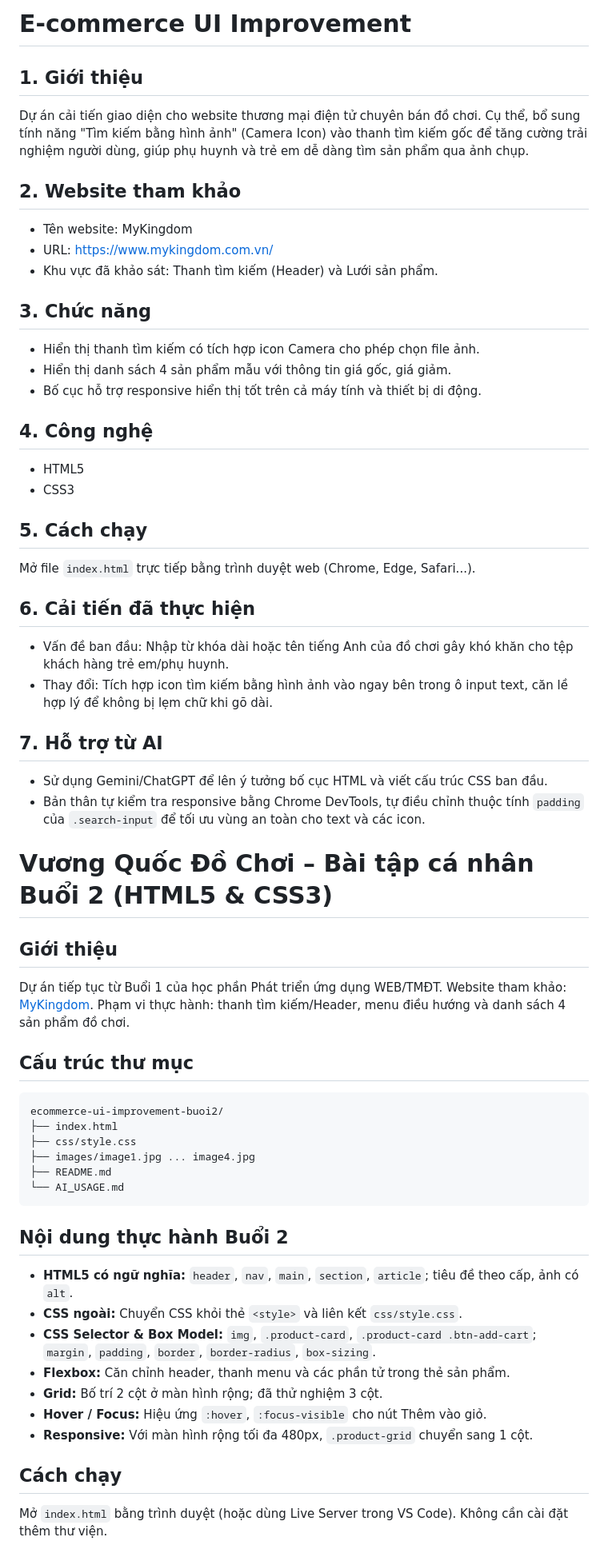
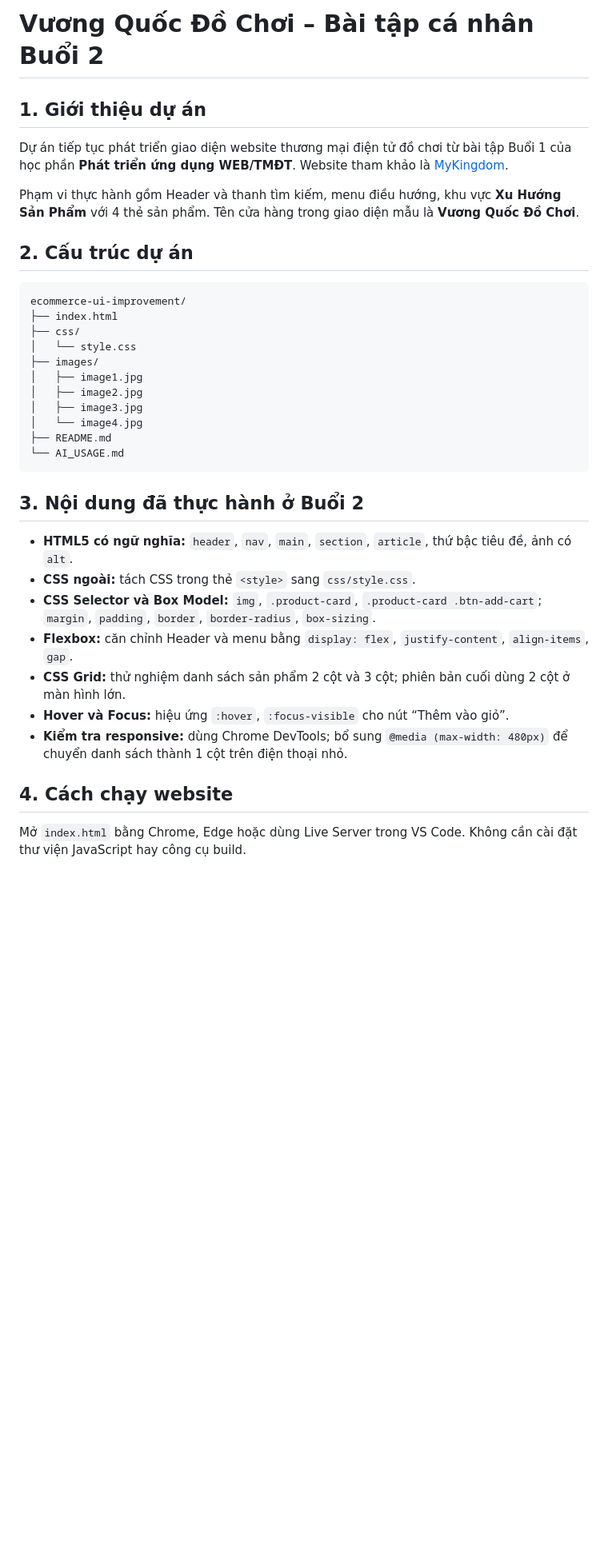
Before and after one commit to han060414/ecommerce-ui-improvement, a Markdown page: README.md, the part around one of its changes. Shown at 80% size. GitHub-like rendering; blank space fills up the shorter version.

Commit message:
Consolidate README and clarify Buoi 2 scope

````diff
--- a/README.md
+++ b/README.md
@@ -1,56 +1,34 @@
-# E-commerce UI Improvement
+# Vương Quốc Đồ Chơi – Bài tập cá nhân Buổi 2
 
-## 1. Giới thiệu
-Dự án cải tiến giao diện cho website thương mại điện tử chuyên bán đồ chơi. Cụ thể, bổ sung tính năng "Tìm kiếm bằng hình ảnh" (Camera Icon) vào thanh tìm kiếm gốc để tăng cường trải nghiệm người dùng, giúp phụ huynh và trẻ em dễ dàng tìm sản phẩm qua ảnh chụp.
+## 1. Giới thiệu dự án
+Dự án tiếp tục phát triển giao diện website thương mại điện tử đồ chơi từ bài tập Buổi 1 của học phần **Phát triển ứng dụng WEB/TMĐT**. Website tham khảo là [MyKingdom](https://www.mykingdom.com.vn/).
 
-## 2. Website tham khảo
-- Tên website: MyKingdom
-- URL: https://www.mykingdom.com.vn/
-- Khu vực đã khảo sát: Thanh tìm kiếm (Header) và Lưới sản phẩm.
+Phạm vi thực hành gồm Header và thanh tìm kiếm, menu điều hướng, khu vực **Xu Hướng Sản Phẩm** với 4 thẻ sản phẩm. Tên cửa hàng trong giao diện mẫu là **Vương Quốc Đồ Chơi**.
 
-## 3. Chức năng
-- Hiển thị thanh tìm kiếm có tích hợp icon Camera cho phép chọn file ảnh.
-- Hiển thị danh sách 4 sản phẩm mẫu với thông tin giá gốc, giá giảm.
-- Bố cục hỗ trợ responsive hiển thị tốt trên cả máy tính và thiết bị di động.
-
-## 4. Công nghệ
-- HTML5
-- CSS3
-
-## 5. Cách chạy
-Mở file `index.html` trực tiếp bằng trình duyệt web (Chrome, Edge, Safari...).
-
-## 6. Cải tiến đã thực hiện
-- Vấn đề ban đầu: Nhập từ khóa dài hoặc tên tiếng Anh của đồ chơi gây khó khăn cho tệp khách hàng trẻ em/phụ huynh.
-- Thay đổi: Tích hợp icon tìm kiếm bằng hình ảnh vào ngay bên trong ô input text, căn lề hợp lý để không bị lẹm chữ khi gõ dài.
-
-## 7. Hỗ trợ từ AI
-- Sử dụng Gemini/ChatGPT để lên ý tưởng bố cục HTML và viết cấu trúc CSS ban đầu.
-- Bản thân tự kiểm tra responsive bằng Chrome DevTools, tự điều chỉnh thuộc tính `padding` của `.search-input` để tối ưu vùng an toàn cho text và các icon.
-# Vương Quốc Đồ Chơi – Bài tập cá nhân Buổi 2 (HTML5 & CSS3)
-
-## Giới thiệu
-Dự án tiếp tục từ Buổi 1 của học phần Phát triển ứng dụng WEB/TMĐT. Website tham khảo: [MyKingdom](https://www.mykingdom.com.vn/). Phạm vi thực hành: thanh tìm kiếm/Header, menu điều hướng và danh sách 4 sản phẩm đồ chơi.
-
-## Cấu trúc thư mục
+## 2. Cấu trúc dự án
 ```text
-ecommerce-ui-improvement-buoi2/
+ecommerce-ui-improvement/
 ├── index.html
-├── css/style.css
-├── images/image1.jpg ... image4.jpg
+├── css/
+│   └── style.css
+├── images/
+│   ├── image1.jpg
+│   ├── image2.jpg
+│   ├── image3.jpg
+│   └── image4.jpg
 ├── README.md
 └── AI_USAGE.md
 ```
 
-## Nội dung thực hành Buổi 2
-- **HTML5 có ngữ nghĩa:** `header`, `nav`, `main`, `section`, `article`; tiêu đề theo cấp, ảnh có `alt`.
-- **CSS ngoài:** Chuyển CSS khỏi thẻ `<style>` và liên kết `css/style.css`.
-- **CSS Selector & Box Model:** `img`, `.product-card`, `.product-card .btn-add-cart`; `margin`, `padding`, `border`, `border-radius`, `box-sizing`.
-- **Flexbox:** Căn chỉnh header, thanh menu và các phần tử trong thẻ sản phẩm.
-- **Grid:** Bố trí 2 cột ở màn hình rộng; đã thử nghiệm 3 cột.
-- **Hover / Focus:** Hiệu ứng `:hover`, `:focus-visible` cho nút Thêm vào giỏ.
-- **Responsive:** Với màn hình rộng tối đa 480px, `.product-grid` chuyển sang 1 cột.
+## 3. Nội dung đã thực hành ở Buổi 2
+- **HTML5 có ngữ nghĩa:** `header`, `nav`, `main`, `section`, `article`, thứ bậc tiêu đề, ảnh có `alt`.
+- **CSS ngoài:** tách CSS trong thẻ `<style>` sang `css/style.css`.
+- **CSS Selector và Box Model:** `img`, `.product-card`, `.product-card .btn-add-cart`; `margin`, `padding`, `border`, `border-radius`, `box-sizing`.
+- **Flexbox:** căn chỉnh Header và menu bằng `display: flex`, `justify-content`, `align-items`, `gap`.
+- **CSS Grid:** thử nghiệm danh sách sản phẩm 2 cột và 3 cột; phiên bản cuối dùng 2 cột ở màn hình lớn.
+- **Hover và Focus:** hiệu ứng `:hover`, `:focus-visible` cho nút “Thêm vào giỏ”.
+- **Kiểm tra responsive:** dùng Chrome DevTools; bổ sung `@media (max-width: 480px)` để chuyển danh sách thành 1 cột trên điện thoại nhỏ.
 
-## Cách chạy
-Mở `index.html` bằng trình duyệt (hoặc dùng Live Server trong VS Code). Không cần cài đặt thêm thư viện.
+## 4. Cách chạy website
+Mở `index.html` bằng Chrome, Edge hoặc dùng Live Server trong VS Code. Không cần cài đặt thư viện JavaScript hay công cụ build.
 
````
Also changed, not shown: other parts of README.md (+18 -12 lines).
